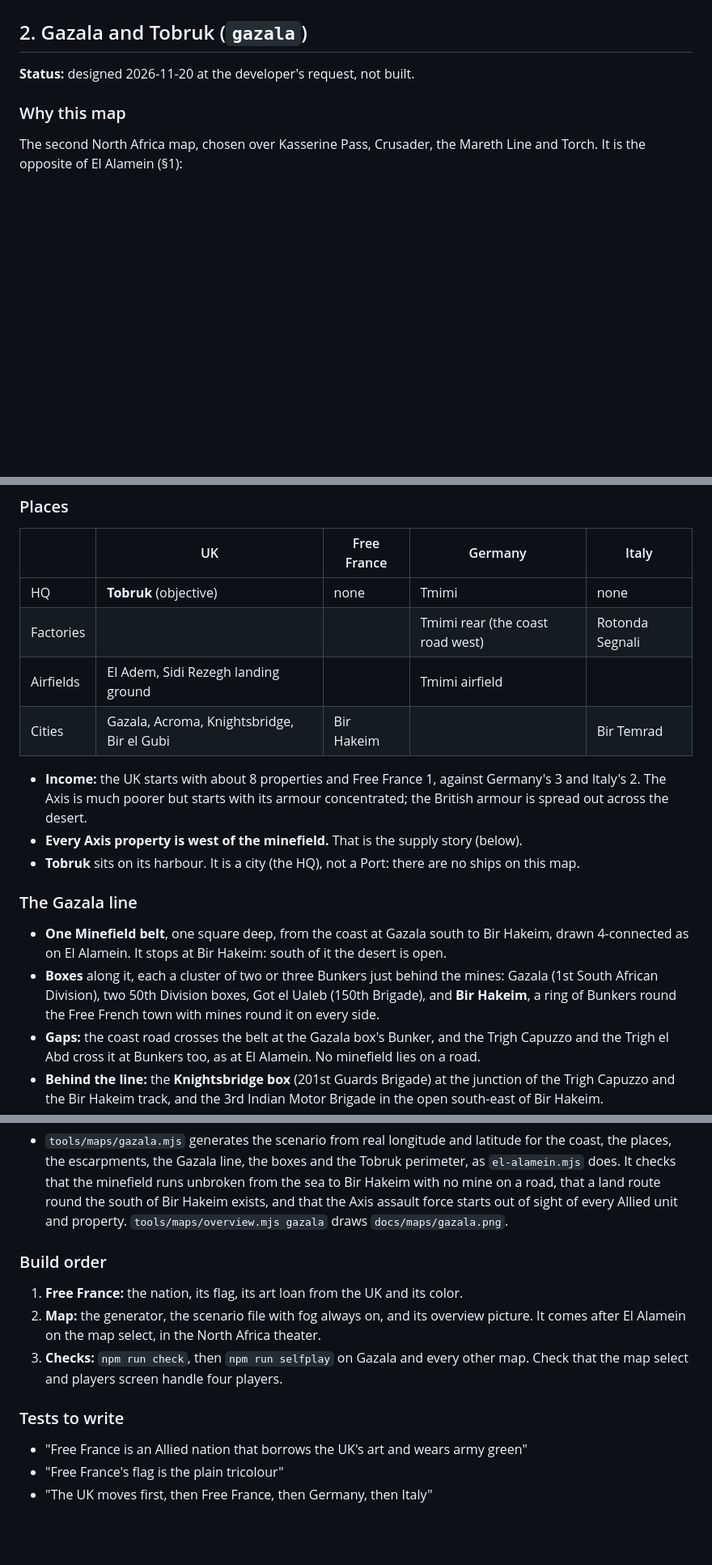
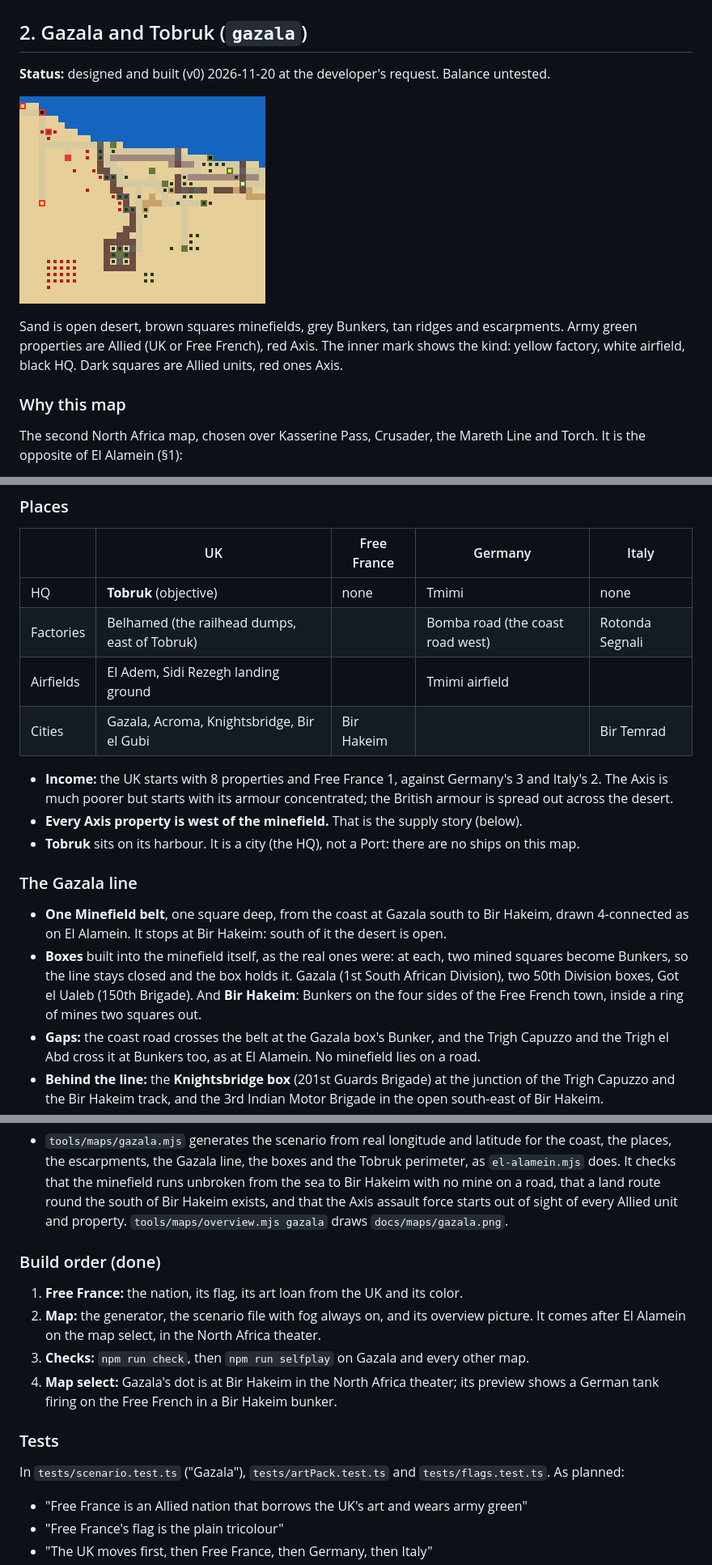
Before and after one commit to kevinandhwaboon/aw-ww2, a Markdown page: docs/18-scenarios-north-africa.md, 3 parts joined by grey strips. Shown at 81% size. Rendered like a GitHub page; pictures changed too: docs/maps/gazala.png (added); blank space fills up the shorter version.

```diff
--- a/docs/18-scenarios-north-africa.md
+++ b/docs/18-scenarios-north-africa.md
@@ -198,7 +198,11 @@ Scenario tests ("El Alamein"):
 
 ## 2. Gazala and Tobruk (`gazala`)
 
-**Status:** designed 2026-11-20 at the developer's request, not built.
+**Status:** designed and built (v0) 2026-11-20 at the developer's request. Balance untested.
+
+![Overview](maps/gazala.png)
+
+Sand is open desert, brown squares minefields, grey Bunkers, tan ridges and escarpments. Army green properties are Allied (UK or Free French), red Axis. The inner mark shows the kind: yellow factory, white airfield, black HQ. Dark squares are Allied units, red ones Axis.
 
 ### Why this map
 
@@ -250,18 +254,18 @@ At El Alamein the Free French were folded into the UK (§1 "Why the Free French
 | | UK | Free France | Germany | Italy |
 |---|---|---|---|---|
 | HQ | **Tobruk** (objective) | none | Tmimi | none |
-| Factories | | | Tmimi rear (the coast road west) | Rotonda Segnali |
+| Factories | Belhamed (the railhead dumps, east of Tobruk) | | Bomba road (the coast road west) | Rotonda Segnali |
 | Airfields | El Adem, Sidi Rezegh landing ground | | Tmimi airfield | |
 | Cities | Gazala, Acroma, Knightsbridge, Bir el Gubi | Bir Hakeim | | Bir Temrad |
 
-- **Income:** the UK starts with about 8 properties and Free France 1, against Germany's 3 and Italy's 2. The Axis is much poorer but starts with its armour concentrated; the British armour is spread out across the desert.
+- **Income:** the UK starts with 8 properties and Free France 1, against Germany's 3 and Italy's 2. The Axis is much poorer but starts with its armour concentrated; the British armour is spread out across the desert.
 - **Every Axis property is west of the minefield.** That is the supply story (below).
 - **Tobruk** sits on its harbour. It is a city (the HQ), not a Port: there are no ships on this map.
 
 ### The Gazala line
 
 - **One Minefield belt**, one square deep, from the coast at Gazala south to Bir Hakeim, drawn 4-connected as on El Alamein. It stops at Bir Hakeim: south of it the desert is open.
-- **Boxes** along it, each a cluster of two or three Bunkers just behind the mines: Gazala (1st South African Division), two 50th Division boxes, Got el Ualeb (150th Brigade), and **Bir Hakeim**, a ring of Bunkers round the Free French town with mines round it on every side.
+- **Boxes** built into the minefield itself, as the real ones were: at each, two mined squares become Bunkers, so the line stays closed and the box holds it. Gazala (1st South African Division), two 50th Division boxes, Got el Ualeb (150th Brigade). And **Bir Hakeim**: Bunkers on the four sides of the Free French town, inside a ring of mines two squares out.
 - **Gaps:** the coast road crosses the belt at the Gazala box's Bunker, and the Trigh Capuzzo and the Trigh el Abd cross it at Bunkers too, as at El Alamein. No minefield lies on a road.
 - **Behind the line:** the **Knightsbridge box** (201st Guards Brigade) at the junction of the Trigh Capuzzo and the Bir Hakeim track, and the 3rd Indian Motor Brigade in the open south-east of Bir Hakeim.
 - **The Tobruk perimeter:** an old ring of Minefields and Bunkers round Tobruk, about 8 squares across, with **several gaps** where it had been stripped for the Gazala line. That is why it fell in a day: it should slow an attack, not stop one.
@@ -347,13 +352,16 @@ No new rule, as on El Alamein: the map makes the Cauldron.
 
 - `tools/maps/gazala.mjs` generates the scenario from real longitude and latitude for the coast, the places, the escarpments, the Gazala line, the boxes and the Tobruk perimeter, as `el-alamein.mjs` does. It checks that the minefield runs unbroken from the sea to Bir Hakeim with no mine on a road, that a land route round the south of Bir Hakeim exists, and that the Axis assault force starts out of sight of every Allied unit and property. `tools/maps/overview.mjs gazala` draws `docs/maps/gazala.png`.
 
-### Build order
+### Build order (done)
 
 1. **Free France:** the nation, its flag, its art loan from the UK and its color.
 2. **Map:** the generator, the scenario file with fog always on, and its overview picture. It comes after El Alamein on the map select, in the North Africa theater.
-3. **Checks:** `npm run check`, then `npm run selfplay` on Gazala and every other map. Check that the map select and players screen handle four players.
+3. **Checks:** `npm run check`, then `npm run selfplay` on Gazala and every other map.
+4. **Map select:** Gazala's dot is at Bir Hakeim in the North Africa theater; its preview shows a German tank firing on the Free French in a Bir Hakeim bunker.
 
-### Tests to write
+### Tests
+
+In `tests/scenario.test.ts` ("Gazala"), `tests/artPack.test.ts` and `tests/flags.test.ts`. As planned:
 
 - "Free France is an Allied nation that borrows the UK's art and wears army green"
 - "Free France's flag is the plain tricolour"
```
Also changed, not shown: other parts of docs/18-scenarios-north-africa.md (+7 -5 lines), docs/00-master-design.md (+3 -2 lines), 11 other files.
